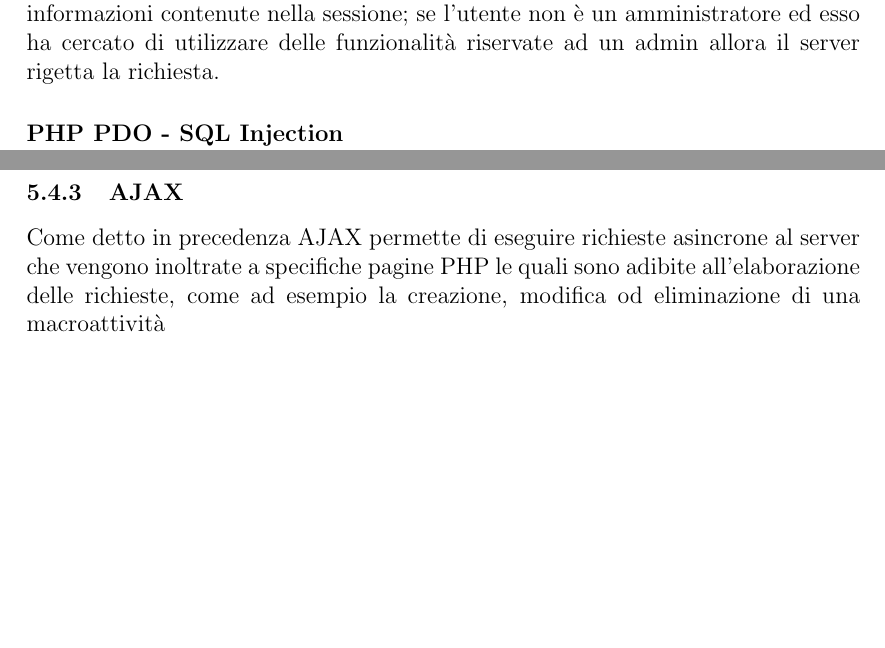
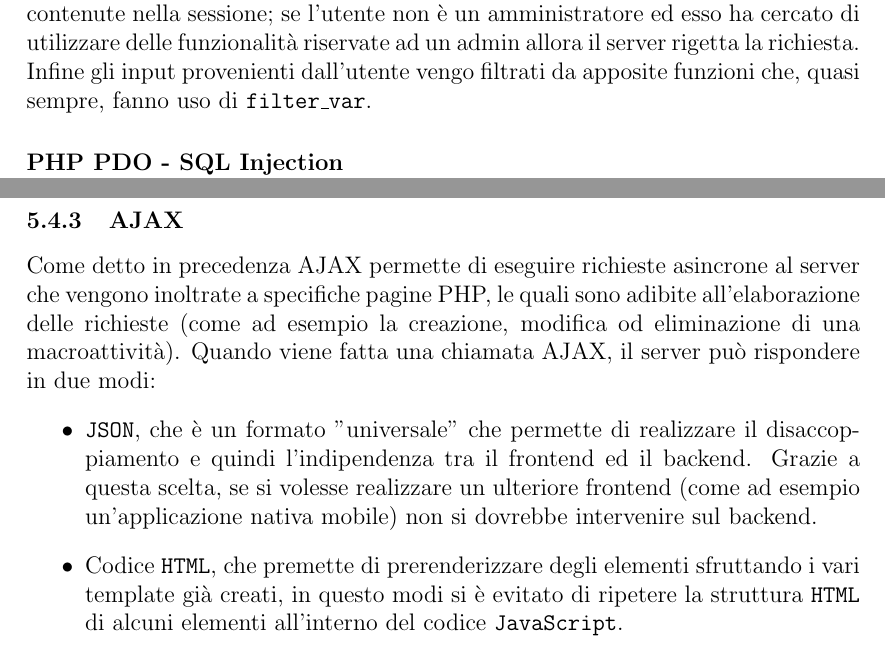
Before and after one commit to riccardobek/Tecnologie-Web, a LaTeX document (relazione/relazione.tex, which reads relazione/tecnologie.tex): two parts of pages 10 and 13 of 17 before the commit and two parts of pages 10 and 13 of 16 after it, joined at a grey line, cut so that both start at the same text, the shorter picture padded with empty space. Compiled offline with pdfLaTeX; the source files are stored in an older character set and shown here as Unicode.

Commit message:
Continuato paragrafo AJAX

```diff
--- a/relazione/tecnologie.tex
+++ b/relazione/tecnologie.tex
@@ -21,6 +21,8 @@ Altre funzioni presenti in questa cartella sono quelle dedicate all'astrazione d
 
 \subsubsection{Sicurezza}
 Il tema della sicurezza ha avuto un ruolo fondamentale durante la realizzazione del sito, infatti sono state create delle funzioni che permettono di garantire il controllo completo sulle operazioni che vengono richieste al server. Tale controllo consiste nel verificare quale tipologia di utente ha fatto la richiesta attraverso le informazioni contenute nella sessione; se l'utente non è un amministratore ed esso ha cercato di utilizzare delle funzionalità riservate ad un admin allora il server rigetta la richiesta.
+Infine gli input provenienti dall'utente vengo filtrati da apposite funzioni che, quasi sempre, fanno uso di
+\texttt{filter\_var}.
 
 \paragraph{PHP PDO - SQL Injection} \mbox{}\\
 Per la connessione e l'interazione con il database è stato utilizzato \texttt{PDO} poichè permette di gestire con facilità la connessione con diversi DBMS (nel nostro caso abbiamo utilizzato MySQL). Inoltre grazie al meccanismo di preparazione degli \texttt{statement} (statement precompilati), i dati inseriti dagli utenti vengono automaticamente sanificati in modo da impedire qualsiasi tipo di SQL Injection, questo permette l'integrità e la sicurezza del database.
@@ -64,7 +66,11 @@ Nelle pagine interne del sito, pannello admin e pannello utente, Javascript è r
 Nel caso in cui i pannelli dovessero essere utilizzabili senza suddetta tecnologia abilitata allora viene visualizzato un messaggio di errore che avverte l'utente di abilitare Javascript per poter utilizzare le funzionalità.
 Infine, sempre nei pannelli utente ed admin, Javascript permette l'invio dei dati dei vari form tramite chiamate HTTP asincrone, senza necessità di ricaricamento della pagina (grazie ad AJAX).
 \subsubsection{AJAX}
-Come detto in precedenza AJAX permette di eseguire richieste asincrone al server che vengono inoltrate a specifiche pagine PHP le quali sono adibite all'elaborazione delle richieste, come ad esempio la creazione, modifica od eliminazione di una macroattività
+Come detto in precedenza AJAX permette di eseguire richieste asincrone al server che vengono inoltrate a specifiche pagine PHP, le quali sono adibite all'elaborazione delle richieste (come ad esempio la creazione, modifica od eliminazione di una macroattività). Quando viene fatta una chiamata AJAX, il server può rispondere in due modi:
+\begin{itemize}
+	\item \texttt{JSON}, che è un formato "universale" che permette di realizzare il disaccoppiamento e quindi l'indipendenza tra il frontend ed il backend. Grazie a questa scelta, se si volesse realizzare un ulteriore frontend (come ad esempio un'applicazione nativa mobile) non si dovrebbe intervenire sul backend.
+	\item Codice \texttt{HTML}, che premette di prerenderizzare degli elementi sfruttando i vari template già creati, in questo modi si è evitato di ripetere la struttura \texttt{HTML} di alcuni elementi all'interno del codice \texttt{JavaScript}.
+\end{itemize}
 % richieste ajax
 % js obbligatorio
 
```
Also changed, not shown: relazione/relazione.tex (+1 -1 lines), relazione/relazione.pdf, relazione/tecnologie.tex (4 more changed lines).
